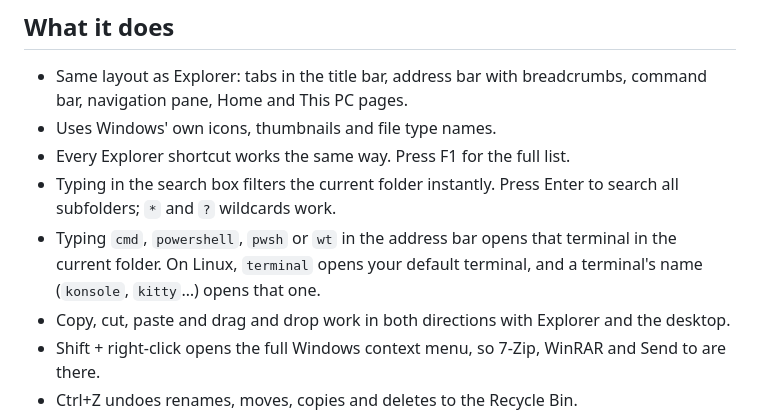
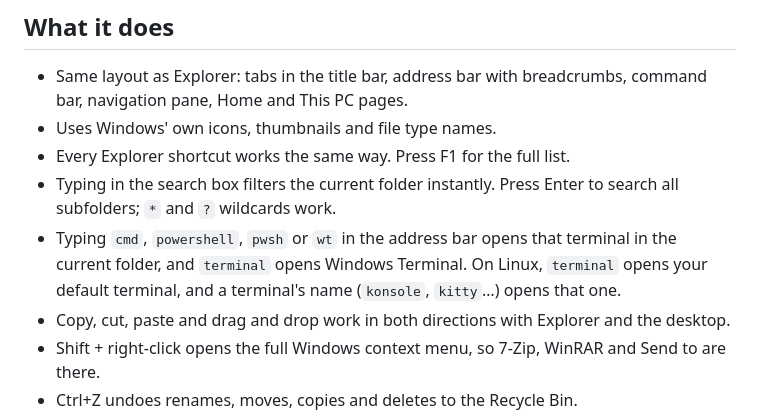
Before and after one commit to Insoo-Yun/swift-explorer, a Markdown page: README.md, the part around the change. GitHub-like rendering.

```diff
--- a/README.md
+++ b/README.md
@@ -26,7 +26,7 @@ Releases after 0.2.0 also include `swift-explorer.flatpak`, which installs with
 - Uses Windows' own icons, thumbnails and file type names.
 - Every Explorer shortcut works the same way. Press F1 for the full list.
 - Typing in the search box filters the current folder instantly. Press Enter to search all subfolders; `*` and `?` wildcards work.
-- Typing `cmd`, `powershell`, `pwsh` or `wt` in the address bar opens that terminal in the current folder. On Linux, `terminal` opens your default terminal, and a terminal's name (`konsole`, `kitty`…) opens that one.
+- Typing `cmd`, `powershell`, `pwsh` or `wt` in the address bar opens that terminal in the current folder, and `terminal` opens Windows Terminal. On Linux, `terminal` opens your default terminal, and a terminal's name (`konsole`, `kitty`…) opens that one.
 - Copy, cut, paste and drag and drop work in both directions with Explorer and the desktop.
 - Shift + right-click opens the full Windows context menu, so 7-Zip, WinRAR and Send to are there.
 - Ctrl+Z undoes renames, moves, copies and deletes to the Recycle Bin.
```
Also changed, not shown: README.tr.md (+1 -1 lines).
